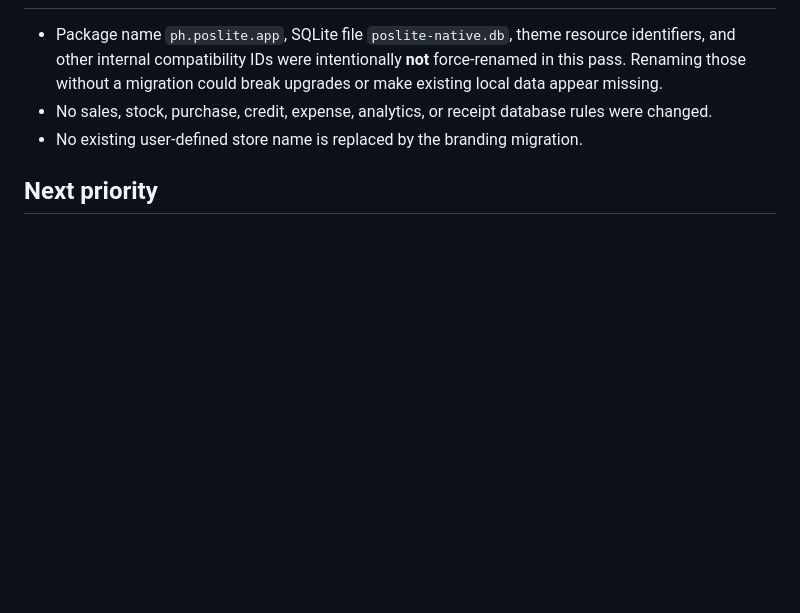
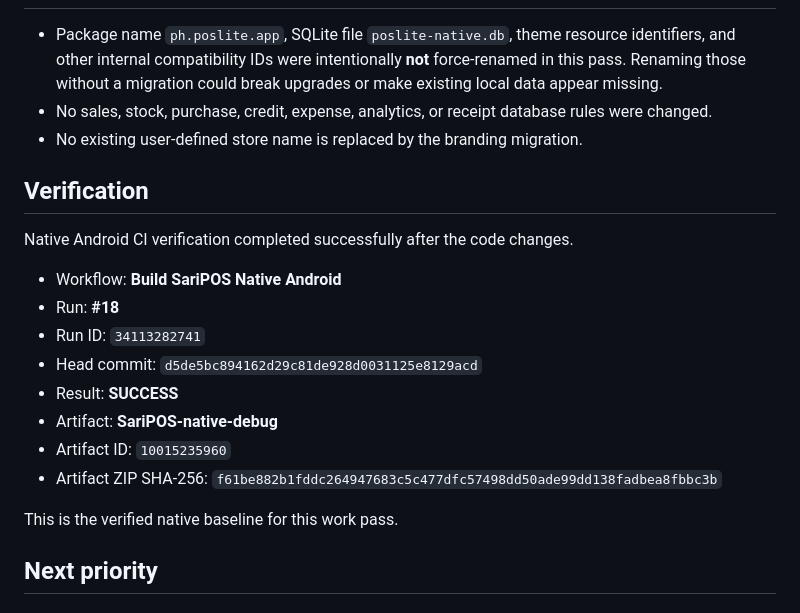
Before and after one commit to Brgysibulan/POSLITE, a Markdown page: docs/WORK-PASS-2026-09-07.md, the part around the change. Rendered like a GitHub page; blank space fills up the shorter version.

Commit message:
docs: verify SariPOS work pass build 18

```diff
--- a/docs/WORK-PASS-2026-09-07.md
+++ b/docs/WORK-PASS-2026-09-07.md
@@ -45,6 +45,21 @@ This pass was started as a repository cleanup/hardening pass before larger nativ
 - No sales, stock, purchase, credit, expense, analytics, or receipt database rules were changed.
 - No existing user-defined store name is replaced by the branding migration.
 
+## Verification
+
+Native Android CI verification completed successfully after the code changes.
+
+- Workflow: **Build SariPOS Native Android**
+- Run: **#18**
+- Run ID: `34113282741`
+- Head commit: `d5de5bc894162d29c81de928d0031125e8129acd`
+- Result: **SUCCESS**
+- Artifact: **SariPOS-native-debug**
+- Artifact ID: `10015235960`
+- Artifact ZIP SHA-256: `f61be882b1fddc264947683c5c477dfc57498dd50ade99dd138fadbea8fbbc3b`
+
+This is the verified native baseline for this work pass.
+
 ## Next priority
 
 ### P0 — Phone portrait Benta redesign
```
